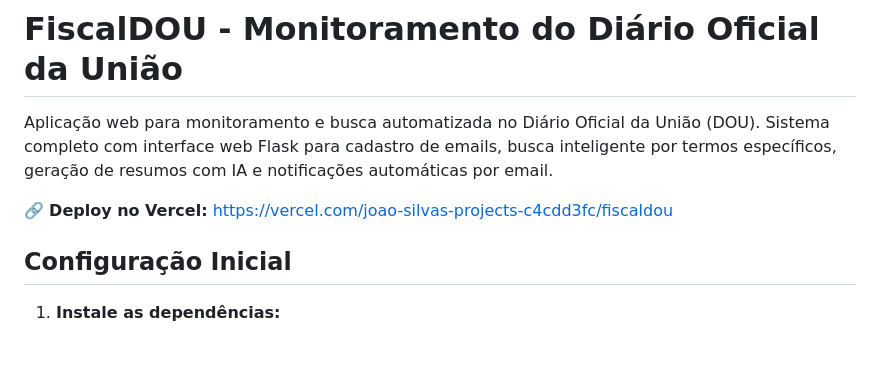
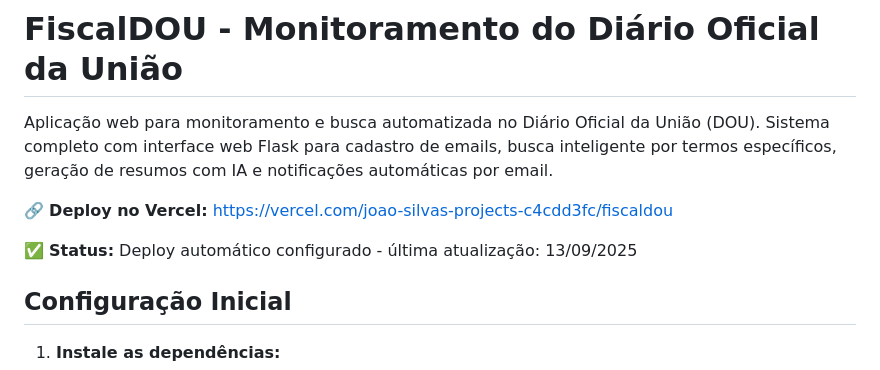
Before and after one commit to educmaia/fiscaldou, a Markdown page: README.md, the part around the change. Drawn GitHub-style; blank space fills up the shorter version.

Commit message:
Teste deploy automático Vercel
- Atualizar README com status de deploy
- Testar integração GitHub -> Vercel
- Verificar se deploy automático está funcionando

```diff
--- a/README.md
+++ b/README.md
@@ -3,6 +3,8 @@
 Aplicação web para monitoramento e busca automatizada no Diário Oficial da União (DOU). Sistema completo com interface web Flask para cadastro de emails, busca inteligente por termos específicos, geração de resumos com IA e notificações automáticas por email.
 
 🔗 **Deploy no Vercel:** [https://vercel.com/joao-silvas-projects-c4cdd3fc/fiscaldou](https://vercel.com/joao-silvas-projects-c4cdd3fc/fiscaldou)
+
+✅ **Status:** Deploy automático configurado - última atualização: 13/09/2025
 
 ## Configuração Inicial
 
```
